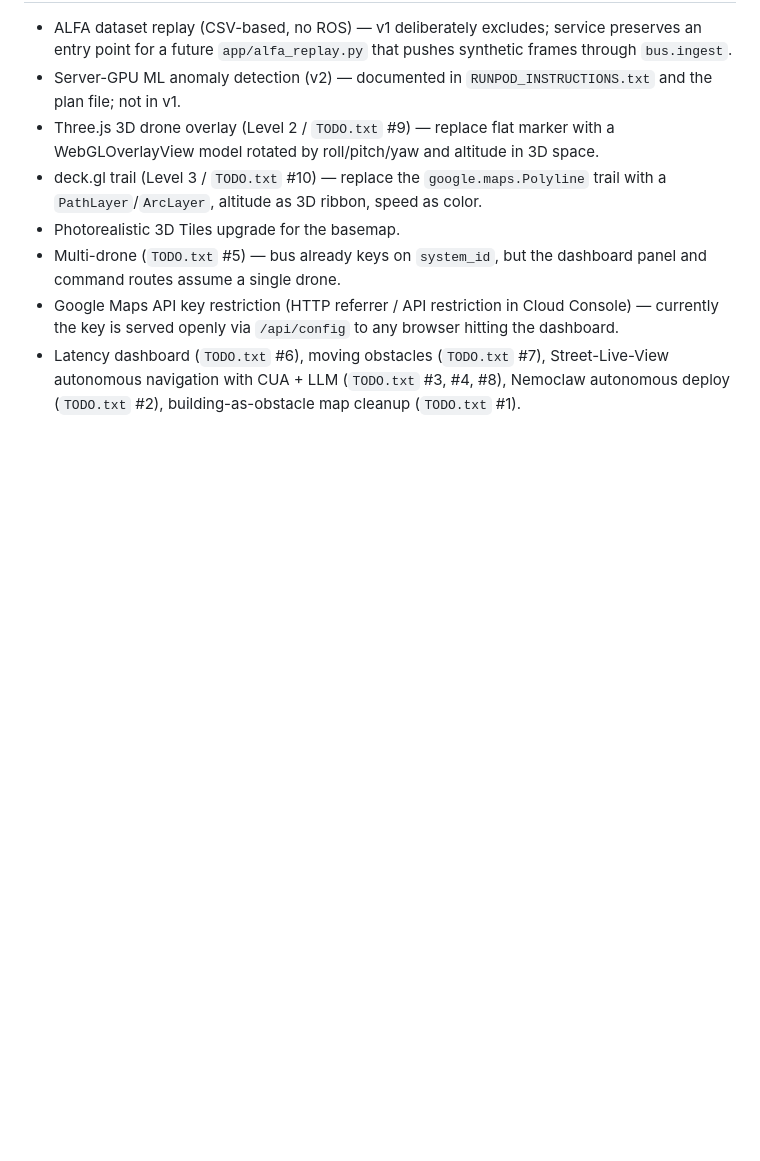
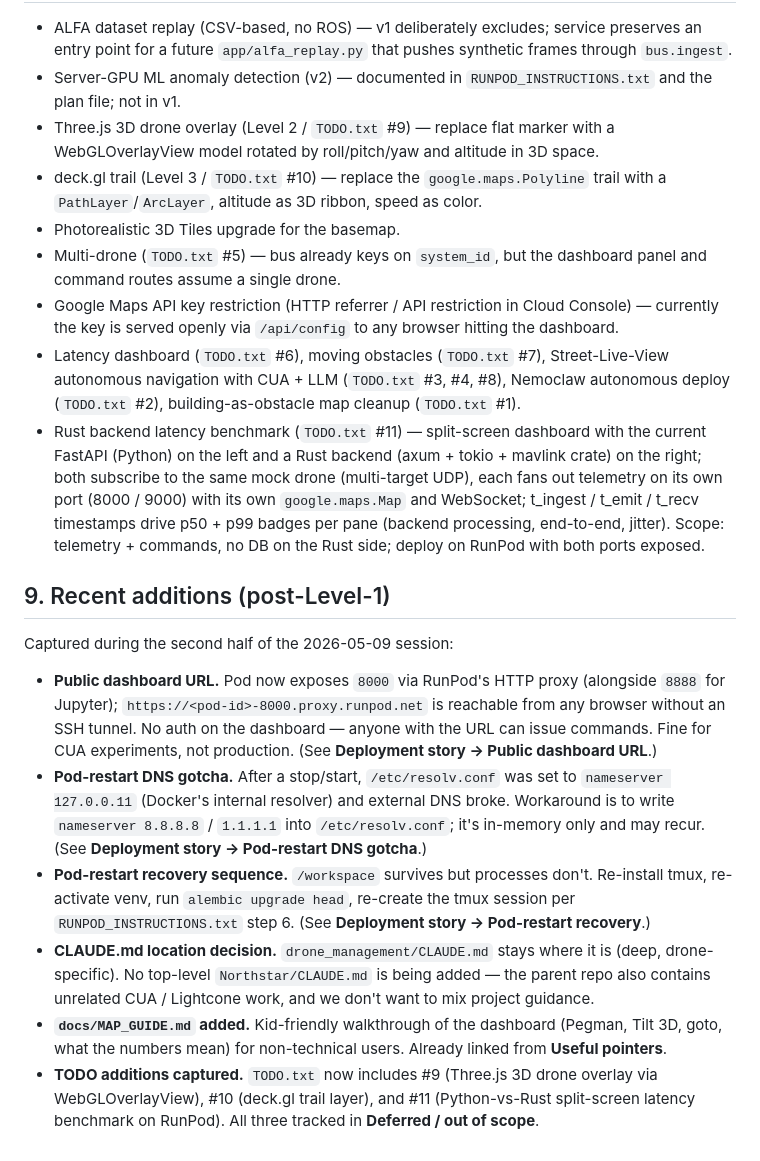
Before and after one commit to jamesEmerson112/Northstar, a Markdown page: drone_management/docs/SESSION_LOG.md, the part around one of its changes. Rendered like a GitHub page; blank space fills up the shorter version.

```diff
--- a/drone_management/docs/SESSION_LOG.md
+++ b/drone_management/docs/SESSION_LOG.md
@@ -122,3 +149,15 @@ Stop with `tmux kill-session -t drone`.
 - Multi-drone (`TODO.txt` #5) — bus already keys on `system_id`, but the dashboard panel and command routes assume a single drone.
 - Google Maps API key restriction (HTTP referrer / API restriction in Cloud Console) — currently the key is served openly via `/api/config` to any browser hitting the dashboard.
 - Latency dashboard (`TODO.txt` #6), moving obstacles (`TODO.txt` #7), Street-Live-View autonomous navigation with CUA + LLM (`TODO.txt` #3, #4, #8), Nemoclaw autonomous deploy (`TODO.txt` #2), building-as-obstacle map cleanup (`TODO.txt` #1).
+- Rust backend latency benchmark (`TODO.txt` #11) — split-screen dashboard with the current FastAPI (Python) on the left and a Rust backend (axum + tokio + mavlink crate) on the right; both subscribe to the same mock drone (multi-target UDP), each fans out telemetry on its own port (8000 / 9000) with its own `google.maps.Map` and WebSocket; t_ingest / t_emit / t_recv timestamps drive p50 + p99 badges per pane (backend processing, end-to-end, jitter). Scope: telemetry + commands, no DB on the Rust side; deploy on RunPod with both ports exposed.
+
+## 9. Recent additions (post-Level-1)
+
+Captured during the second half of the 2026-05-09 session:
+
+- **Public dashboard URL.** Pod now exposes `8000` via RunPod's HTTP proxy (alongside `8888` for Jupyter); `https://<pod-id>-8000.proxy.runpod.net` is reachable from any browser without an SSH tunnel. No auth on the dashboard — anyone with the URL can issue commands. Fine for CUA experiments, not production. (See **Deployment story → Public dashboard URL**.)
+- **Pod-restart DNS gotcha.** After a stop/start, `/etc/resolv.conf` was set to `nameserver 127.0.0.11` (Docker's internal resolver) and external DNS broke. Workaround is to write `nameserver 8.8.8.8` / `1.1.1.1` into `/etc/resolv.conf`; it's in-memory only and may recur. (See **Deployment story → Pod-restart DNS gotcha**.)
+- **Pod-restart recovery sequence.** `/workspace` survives but processes don't. Re-install tmux, re-activate venv, run `alembic upgrade head`, re-create the tmux session per `RUNPOD_INSTRUCTIONS.txt` step 6. (See **Deployment story → Pod-restart recovery**.)
+- **CLAUDE.md location decision.** `drone_management/CLAUDE.md` stays where it is (deep, drone-specific). No top-level `Northstar/CLAUDE.md` is being added — the parent repo also contains unrelated CUA / Lightcone work, and we don't want to mix project guidance.
+- **`docs/MAP_GUIDE.md` added.** Kid-friendly walkthrough of the dashboard (Pegman, Tilt 3D, goto, what the numbers mean) for non-technical users. Already linked from **Useful pointers**.
+- **TODO additions captured.** `TODO.txt` now includes #9 (Three.js 3D drone overlay via WebGLOverlayView), #10 (deck.gl trail layer), and #11 (Python-vs-Rust split-screen latency benchmark on RunPod). All three tracked in **Deferred / out of scope**.
```
Also changed, not shown: other parts of drone_management/docs/SESSION_LOG.md (+28 -1 lines).
